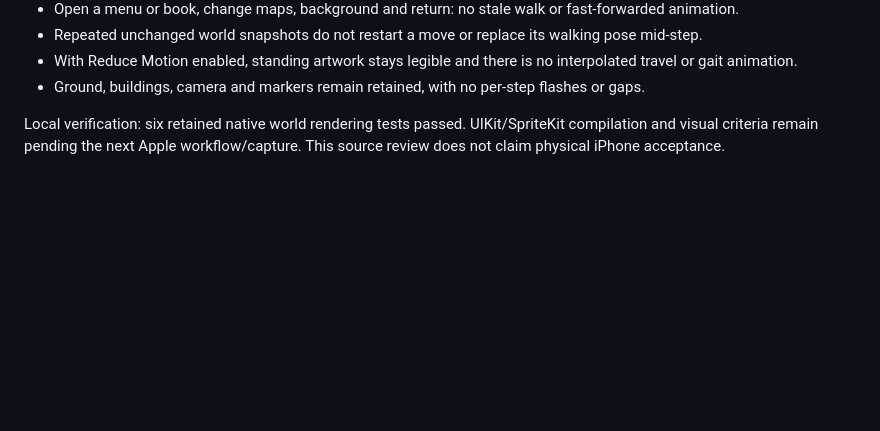
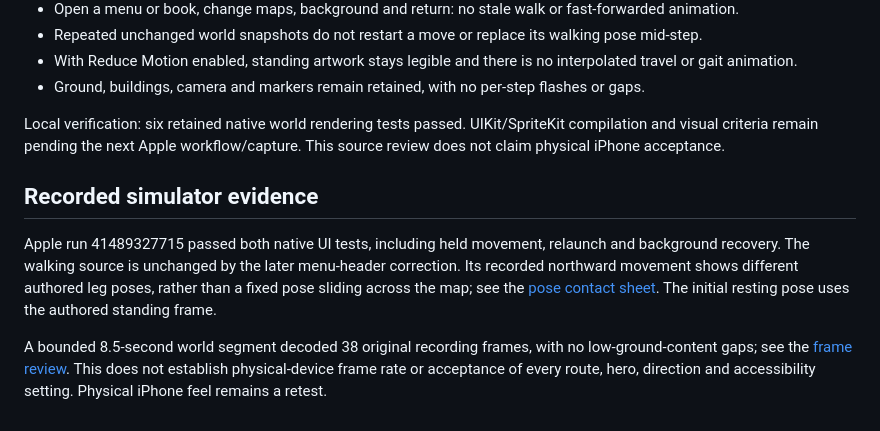
Before and after one commit to pspina3rd/TheRealm, a Markdown page: docs/reviews/NATIVE_WALK_REVIEW.md, the part around the change. Rendered like a GitHub page; blank space fills up the shorter version.

```diff
--- a/docs/reviews/NATIVE_WALK_REVIEW.md
+++ b/docs/reviews/NATIVE_WALK_REVIEW.md
@@ -16,3 +16,17 @@ The four heroes use licensed 192×192 character sheets (026, 019, 016, 004), wit
 - Ground, buildings, camera and markers remain retained, with no per-step flashes or gaps.
 
 Local verification: six retained native world rendering tests passed. UIKit/SpriteKit compilation and visual criteria remain pending the next Apple workflow/capture. This source review does not claim physical iPhone acceptance.
+
+## Recorded simulator evidence
+
+Apple run 41489327715 passed both native UI tests, including held movement,
+relaunch and background recovery. The walking source is unchanged by the later
+menu-header correction. Its recorded northward movement shows different authored
+leg poses, rather than a fixed pose sliding across the map; see the
+[pose contact sheet](artifacts/NATIVE_WALK_POSES.png). The initial resting pose
+uses the authored standing frame.
+
+A bounded 8.5-second world segment decoded 38 original recording frames, with no
+low-ground-content gaps; see the [frame review](artifacts/NATIVE_FOLLOWUP_WALK_FRAME_REVIEW.json).
+This does not establish physical-device frame rate or acceptance of every route,
+hero, direction and accessibility setting. Physical iPhone feel remains a retest.
```
Also changed, not shown: docs/reviews/NATIVE_FIVE_FOLLOWUPS_VALIDATION.md (+26 -0 lines), docs/reviews/artifacts/NATIVE_WALK_POSES.png (added), 2 other files.
